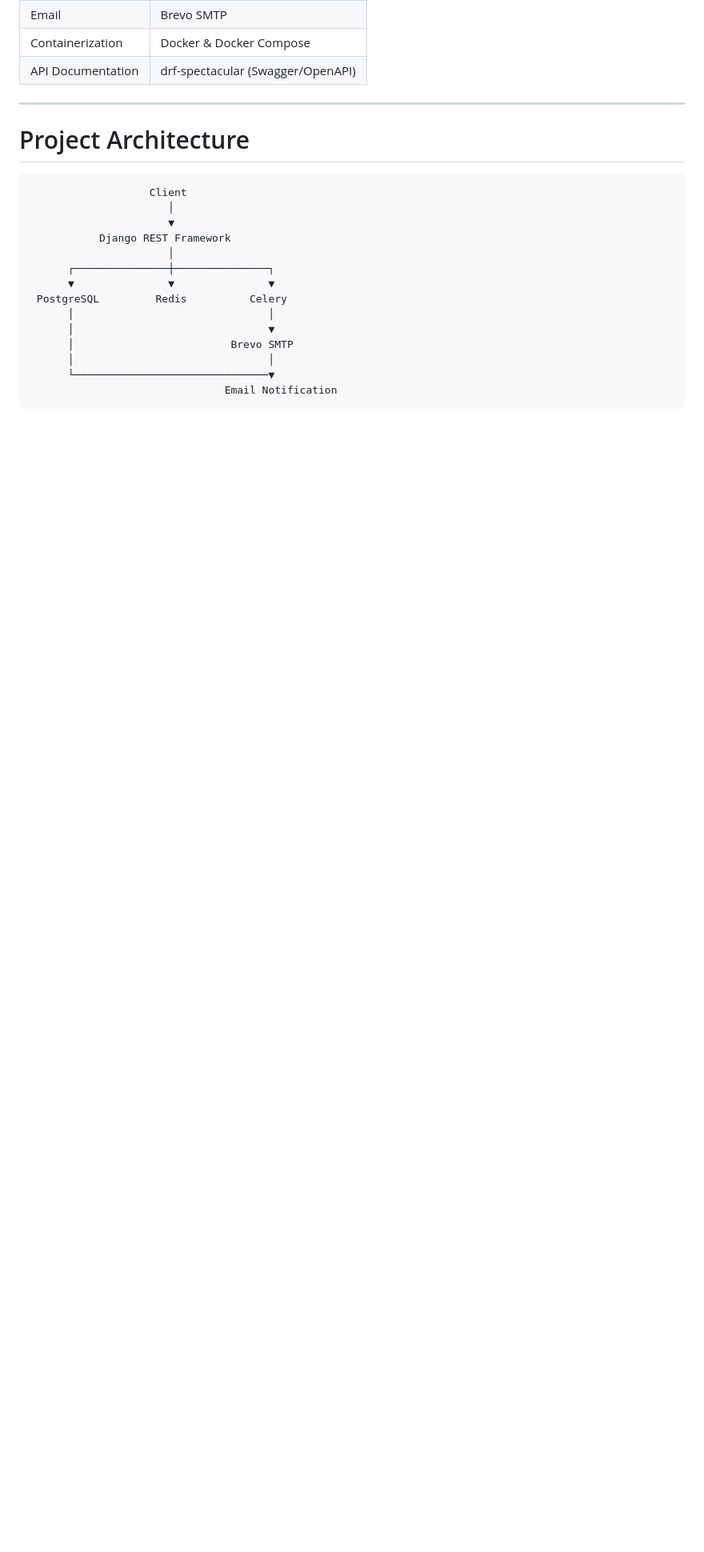
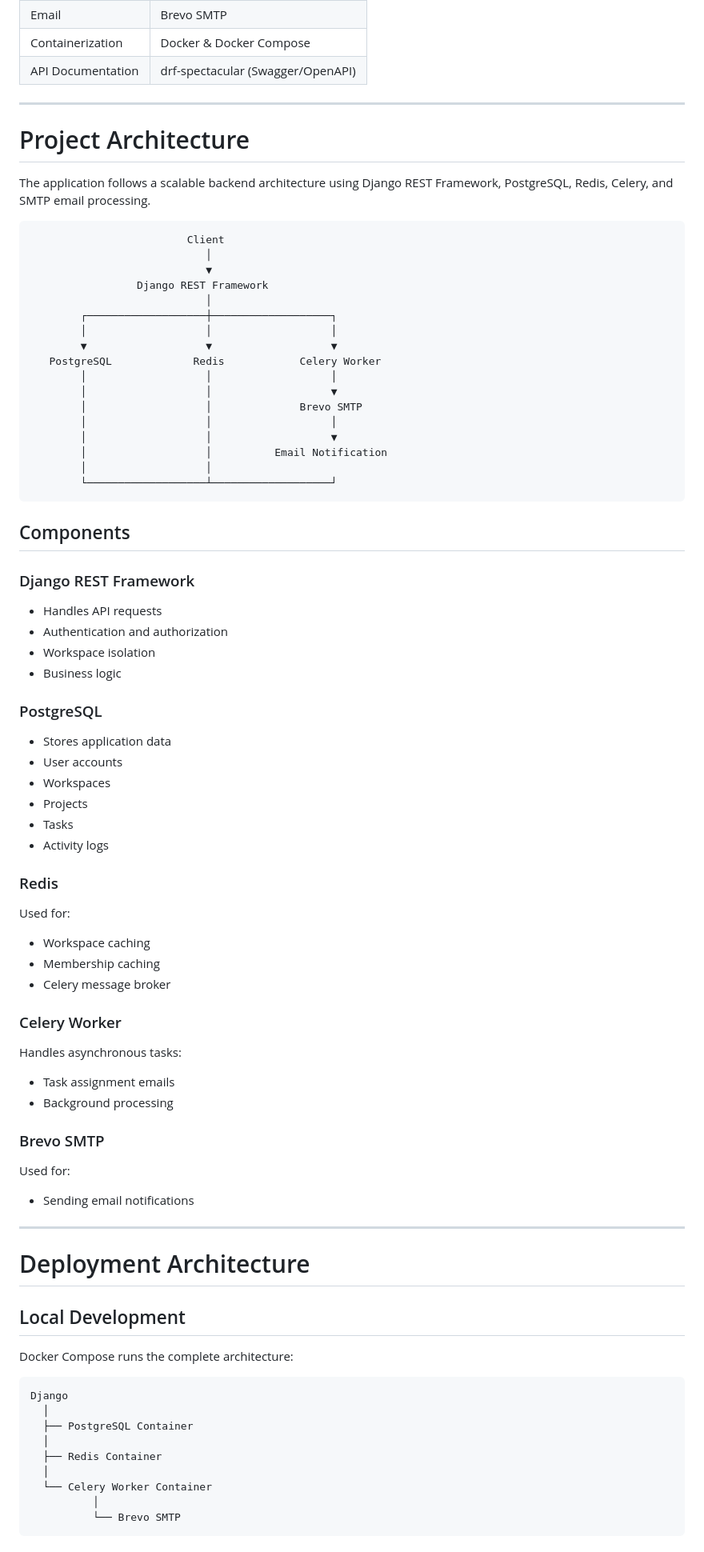
Before and after one commit to CodeBySarvesh/multitenant-saas-platform, a Markdown page: README.md, the part around one of its changes. Shown at 80% size. GitHub-like rendering; blank space fills up the shorter version.

````diff
--- a/README.md
+++ b/README.md
@@ -117,19 +119,76 @@ Dockerized development environment including:
 
 # Project Architecture
 
+The application follows a scalable backend architecture using Django REST Framework, PostgreSQL, Redis, Celery, and SMTP email processing.
+
 ```
-                   Client
-                      │
-                      ▼
-           Django REST Framework
-                      │
-      ┌───────────────┼───────────────┐
-      ▼               ▼               ▼
- PostgreSQL         Redis          Celery
-      │                               │
-      │                               ▼
-      │                         Brevo SMTP
-      │                               │
-      └───────────────────────────────▼
-                               Email Notification
+                         Client
+                            │
+                            ▼
+                 Django REST Framework
+                            │
+        ┌───────────────────┼───────────────────┐
+        │                   │                   │
+        ▼                   ▼                   ▼
+   PostgreSQL             Redis            Celery Worker
+        │                   │                   │
+        │                   │                   ▼
+        │                   │              Brevo SMTP
+        │                   │                   │
+        │                   │                   ▼
+        │                   │          Email Notification
+        │                   │
+        └───────────────────┴───────────────────┘
 ```
+
+## Components
+
+### Django REST Framework
+- Handles API requests
+- Authentication and authorization
+- Workspace isolation
+- Business logic
+
+### PostgreSQL
+- Stores application data
+- User accounts
+- Workspaces
+- Projects
+- Tasks
+- Activity logs
+
+### Redis
+Used for:
+- Workspace caching
+- Membership caching
+- Celery message broker
+
+### Celery Worker
+Handles asynchronous tasks:
+- Task assignment emails
+- Background processing
+
+### Brevo SMTP
+Used for:
+- Sending email notifications
+
+---
+
+# Deployment Architecture
+
+## Local Development
+
+Docker Compose runs the complete architecture:
+
+```
+Django
+  │
+  ├── PostgreSQL Container
+  │
+  ├── Redis Container
+  │
+  └── Celery Worker Container
+          │
+          └── Brevo SMTP
+```
+
````
Also changed, not shown: other parts of README.md (+74 -0 lines).
